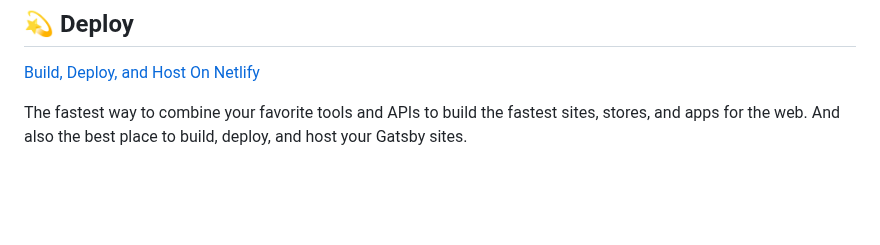
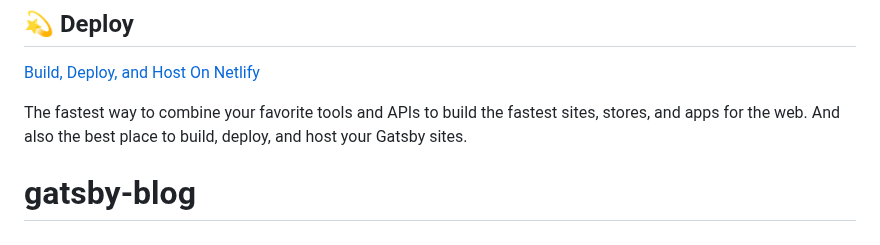
Before and after one commit to Dark-Assualt/gatsby-blog, a Markdown page: README.md, the part around the change. GitHub-like rendering; blank space fills up the shorter version.

```diff
--- a/README.md
+++ b/README.md
@@ -97,3 +97,4 @@ Looking for more guidance? Full documentation for Gatsby lives [on the website](
 The fastest way to combine your favorite tools and APIs to build the fastest sites, stores, and apps for the web. And also the best place to build, deploy, and host your Gatsby sites.
 
 <!-- AUTO-GENERATED-CONTENT:END -->
+# gatsby-blog
```
